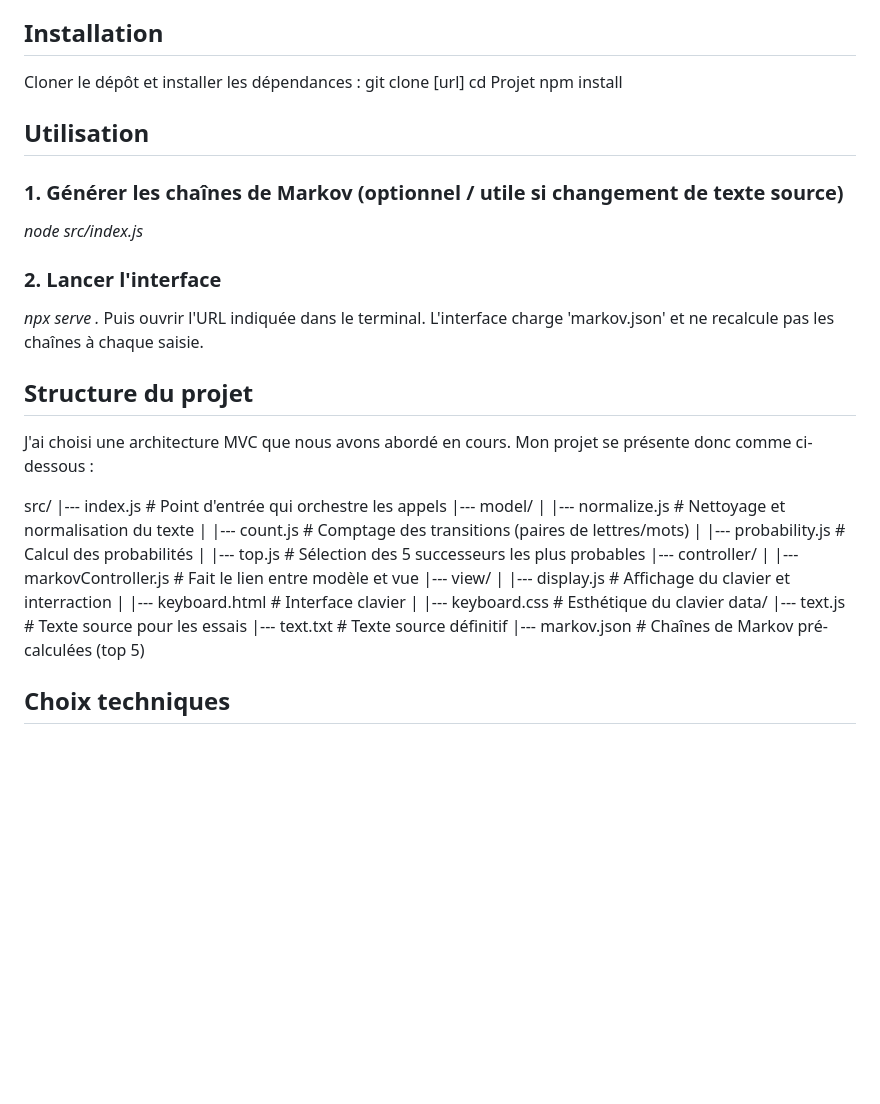
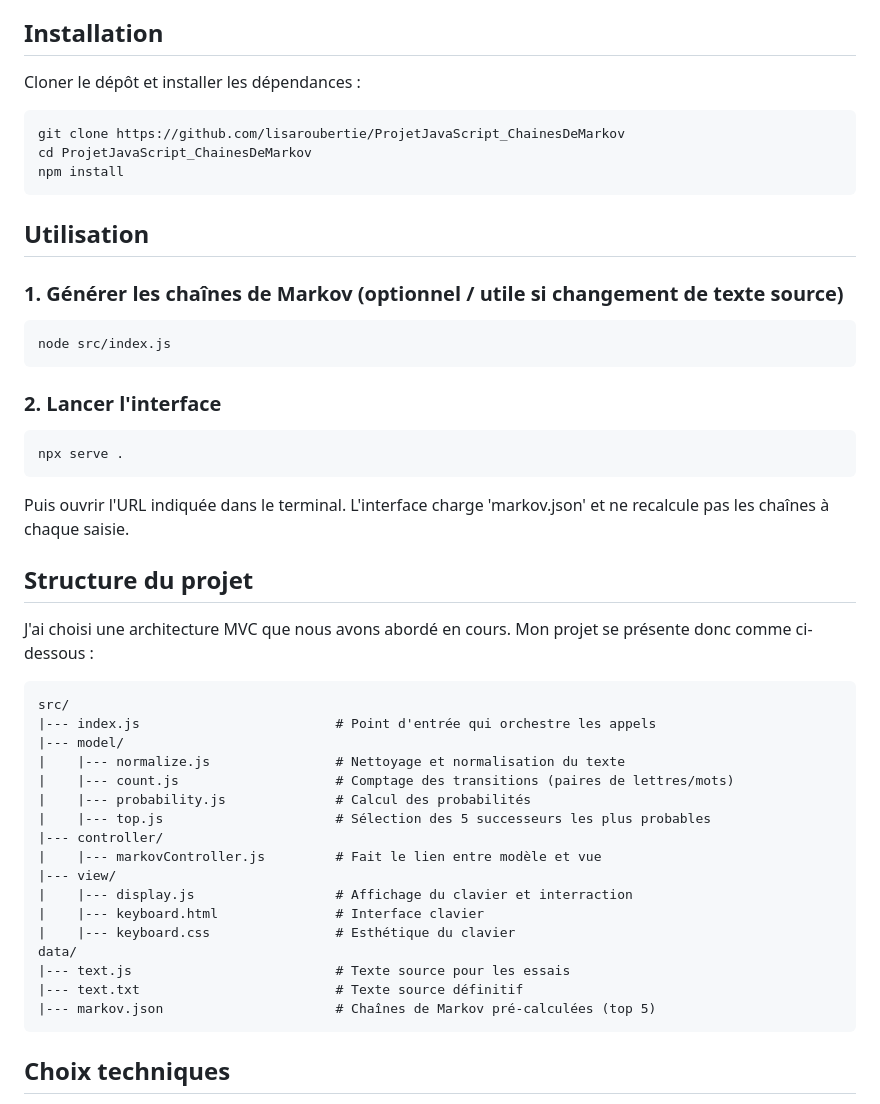
Before and after one commit to lisaroubertie/ProjetJavaScript_ChainesDeMarkov, a Markdown page: README.md, the part around one of its changes. GitHub-like rendering; blank space fills up the shorter version.

Commit message:
mise en forme du README

````diff
--- a/README.md
+++ b/README.md
@@ -17,18 +17,24 @@ Pour rendre le résultat concret et interactif, j'ai créé une interface sous f
 ## Installation
 
 Cloner le dépôt et installer les dépendances :
-git clone [url]
-cd Projet
+```bash
+git clone https://github.com/lisaroubertie/ProjetJavaScript_ChainesDeMarkov
+cd ProjetJavaScript_ChainesDeMarkov
 npm install
+```
 
 
 ## Utilisation
 
 ### 1. Générer les chaînes de Markov (optionnel / utile si changement de texte source)
-*node src/index.js*
+```bash
+node src/index.js
+```
 
 ### 2. Lancer l'interface
-*npx serve .*
+```bash
+npx serve .
+```
 Puis ouvrir l'URL indiquée dans le terminal. L'interface charge 'markov.json' et ne recalcule pas les chaînes à chaque saisie.
 
 
@@ -36,6 +42,7 @@ Puis ouvrir l'URL indiquée dans le terminal. L'interface charge 'markov.json' e
 
 J'ai choisi une architecture MVC que nous avons abordé en cours. Mon projet se présente donc comme ci-dessous :
 
+```
 src/
 |--- index.js                         # Point d'entrée qui orchestre les appels
 |--- model/
@@ -53,7 +60,7 @@ data/
 |--- text.js                          # Texte source pour les essais
 |--- text.txt                         # Texte source définitif
 |--- markov.json                      # Chaînes de Markov pré-calculées (top 5)
-
+```
 
 ## Choix techniques
 
````
Also changed, not shown: other parts of README.md (+1 -1 lines).
